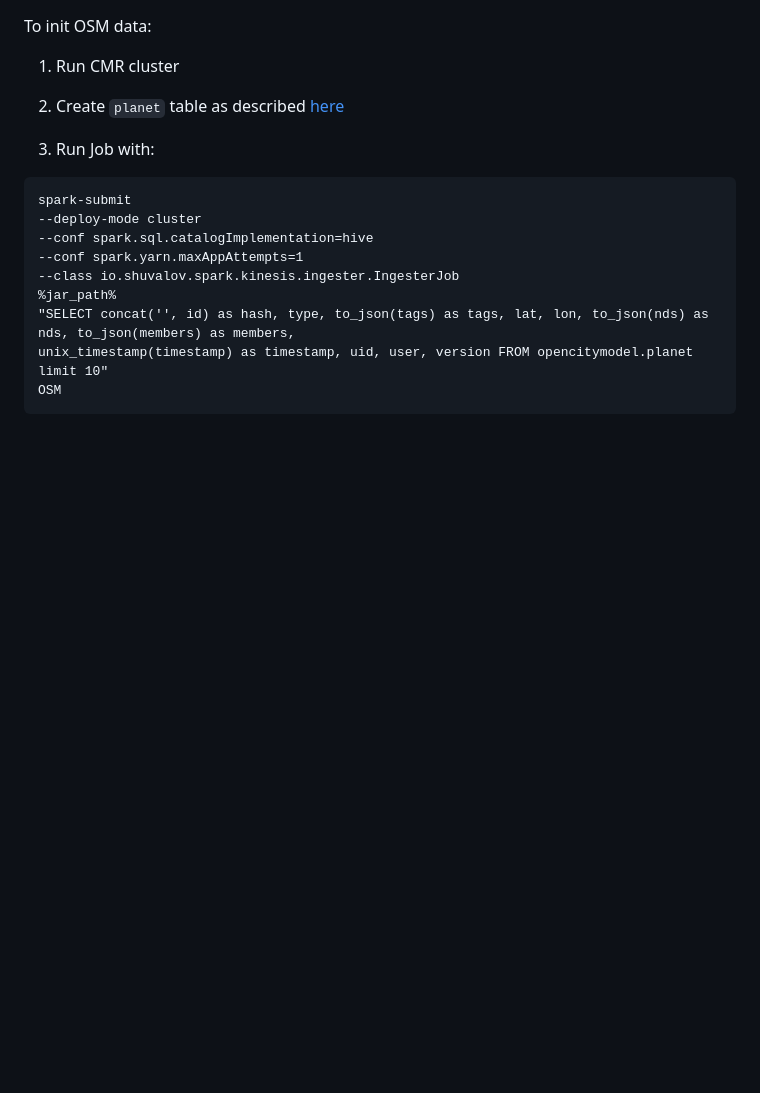
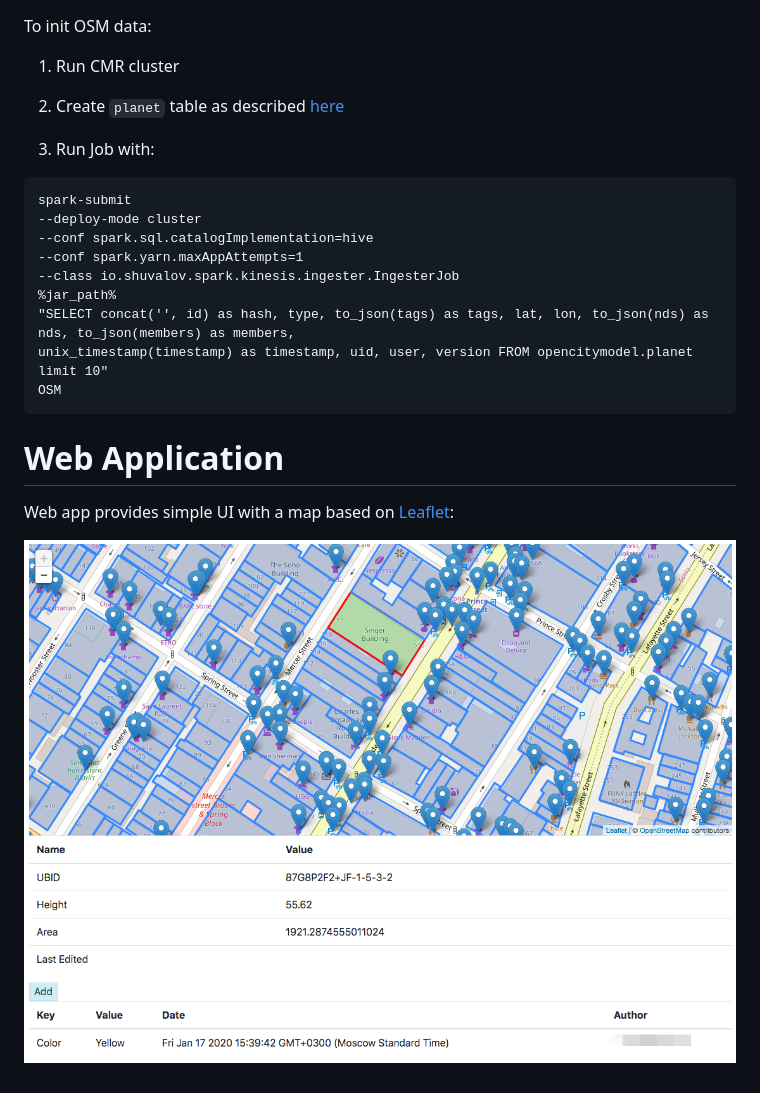
Before and after one commit to shuva10v/opencity-dymamodb-ingester, a Markdown page: README.md, the part around the change printed below. GitHub-like rendering; pictures changed too: poc_ui.png (added); blank space fills up the shorter version.

`````diff
--- a/README.md
+++ b/README.md
@@ -90,3 +91,9 @@ spark-submit
 unix_timestamp(timestamp) as timestamp, uid, user, version FROM opencitymodel.planet limit 10"
 OSM
 ````
+
+# Web Application
+
+Web app provides simple UI with a map based on [Leaflet](https://leafletjs.com/):
+
+![](./poc_ui.png)
`````
Also changed, not shown: other parts of README.md (+2 -1 lines), architecture.png.
